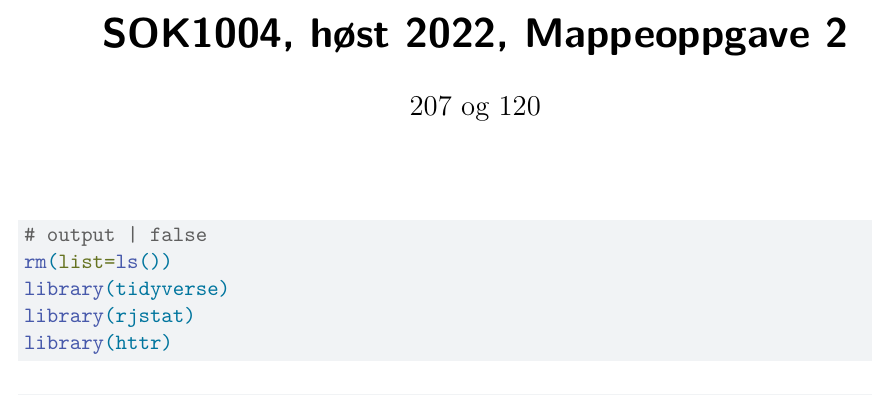
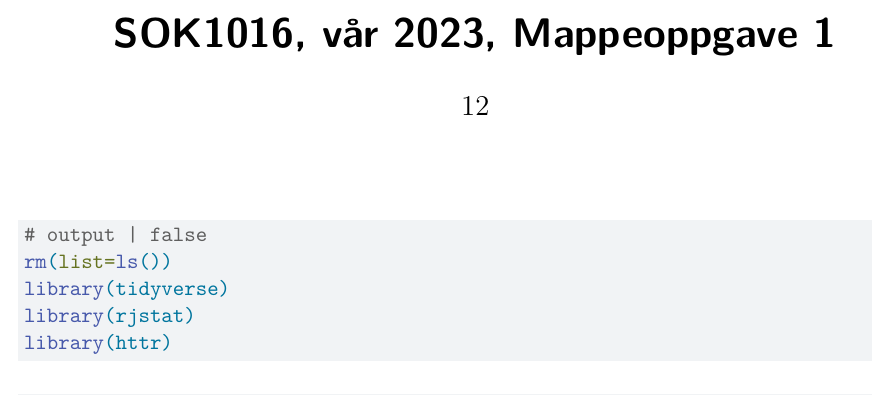
Before and after one commit to Einarness/SOK-1016, a Quarto document (12_SOK1016_M1_V23.qmd): part of page 1 of 3, cut at the place of the change. Rendered offline with R 4.5, knitr and Pandoc in place of Quarto, then LaTeX, with nearby package versions; some code elsewhere in the file could not run offline.

Commit message:
Jobber med mappeoppgave 1

```diff
--- a/12_SOK1016_M1_V23.qmd
+++ b/12_SOK1016_M1_V23.qmd
@@ -1,6 +1,6 @@
 ---
-title: "SOK1004, høst 2022, Mappeoppgave 2"
-author: "207 og 120"
+title: "SOK1016, vår 2023, Mappeoppgave 1"
+author: "12"
 format: pdf
 echo: true
 output: true
```
